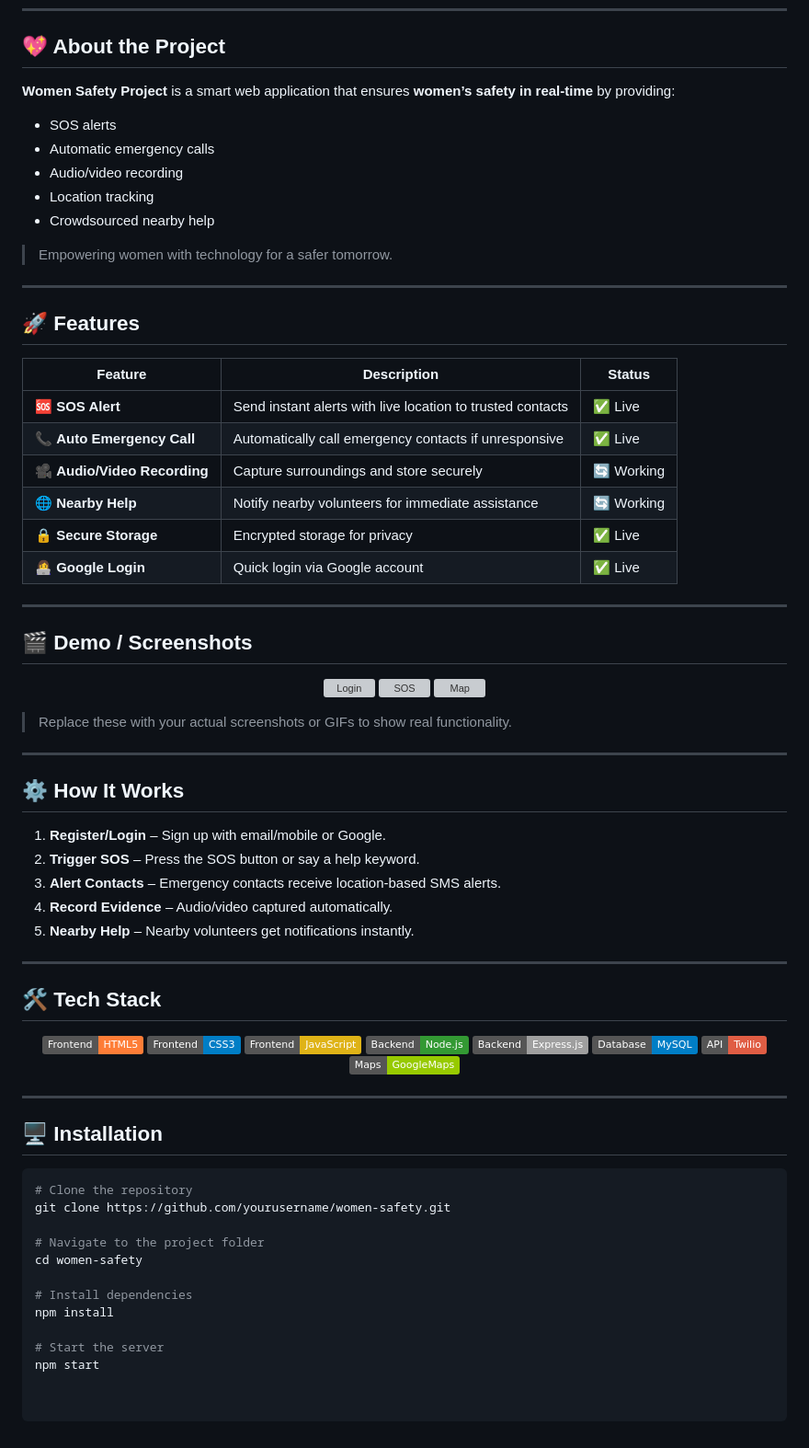
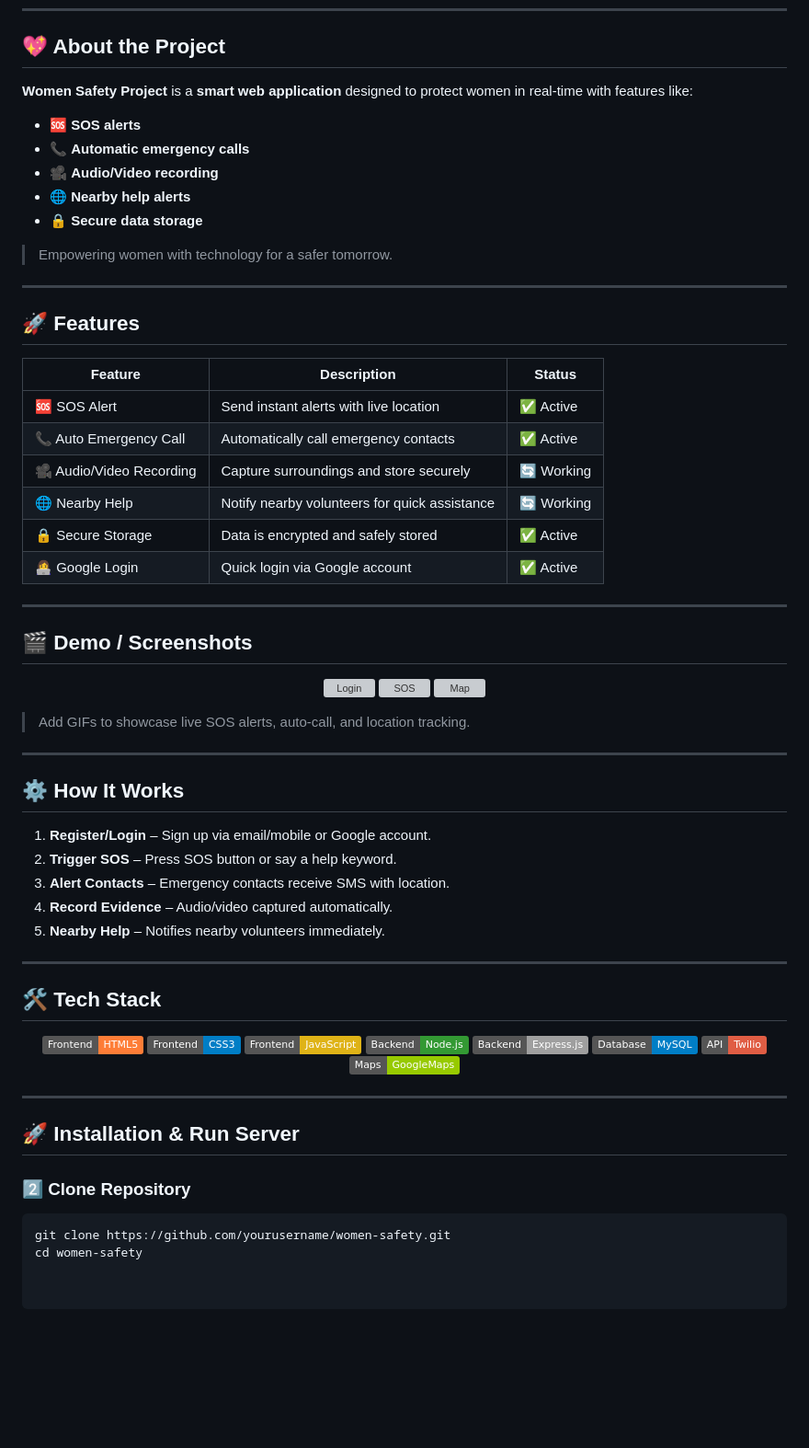
Before and after one commit to VamshiKrishnaSiribommala/womensafety, a Markdown page: README.md, the part around one of its changes. Shown at 92% size. Drawn GitHub-style; badges without logos; blank space fills up the shorter version; grey boxes are pictures that could not be loaded.

````diff
--- a/README.md
+++ b/README.md
@@ -15,12 +16,13 @@
 
 ## 💖 About the Project
 
-**Women Safety Project** is a smart web application that ensures **women’s safety in real-time** by providing:
-- SOS alerts
-- Automatic emergency calls
-- Audio/video recording
-- Location tracking
-- Crowdsourced nearby help
+**Women Safety Project** is a **smart web application** designed to protect women in real-time with features like:
+
+- 🆘 **SOS alerts**
+- 📞 **Automatic emergency calls**
+- 🎥 **Audio/Video recording**
+- 🌐 **Nearby help alerts**
+- 🔒 **Secure data storage**
 
 > Empowering women with technology for a safer tomorrow.
 
@@ -30,12 +32,12 @@
 
 | Feature | Description | Status |
 |---------|-------------|--------|
-| 🆘 **SOS Alert** | Send instant alerts with live location to trusted contacts | ✅ Live |
-| 📞 **Auto Emergency Call** | Automatically call emergency contacts if unresponsive | ✅ Live |
-| 🎥 **Audio/Video Recording** | Capture surroundings and store securely | 🔄 Working |
-| 🌐 **Nearby Help** | Notify nearby volunteers for immediate assistance | 🔄 Working |
-| 🔒 **Secure Storage** | Encrypted storage for privacy | ✅ Live |
-| 👩‍💻 **Google Login** | Quick login via Google account | ✅ Live |
+| 🆘 SOS Alert | Send instant alerts with live location | ✅ Active |
+| 📞 Auto Emergency Call | Automatically call emergency contacts | ✅ Active |
+| 🎥 Audio/Video Recording | Capture surroundings and store securely | 🔄 Working |
+| 🌐 Nearby Help | Notify nearby volunteers for quick assistance | 🔄 Working |
+| 🔒 Secure Storage | Data is encrypted and safely stored | ✅ Active |
+| 👩‍💻 Google Login | Quick login via Google account | ✅ Active |
 
 ---
 
@@ -47,17 +49,17 @@
   <img src="https://via.placeholder.com/300x500?text=Nearby+Help+Map" alt="Map"/>
 </p>
 
-> Replace these with your actual screenshots or GIFs to show real functionality.
+> Add GIFs to showcase live SOS alerts, auto-call, and location tracking.
 
 ---
 
 ## ⚙️ How It Works
 
-1. **Register/Login** – Sign up with email/mobile or Google.
-2. **Trigger SOS** – Press the SOS button or say a help keyword.
-3. **Alert Contacts** – Emergency contacts receive location-based SMS alerts.
+1. **Register/Login** – Sign up via email/mobile or Google account.
+2. **Trigger SOS** – Press SOS button or say a help keyword.
+3. **Alert Contacts** – Emergency contacts receive SMS with location.
 4. **Record Evidence** – Audio/video captured automatically.
-5. **Nearby Help** – Nearby volunteers get notifications instantly.
+5. **Nearby Help** – Notifies nearby volunteers immediately.
 
 ---
 
@@ -76,17 +78,9 @@
 
 ---
 
-## 🖥️ Installation
+## 🚀 Installation & Run Server
 
+### 2️⃣ Clone Repository
 ```bash
-# Clone the repository
 git clone https://github.com/yourusername/women-safety.git
-
-# Navigate to the project folder
 cd women-safety
-
-# Install dependencies
-npm install
-
-# Start the server
-npm start
````
Also changed, not shown: other parts of README.md (+3 -2 lines).
